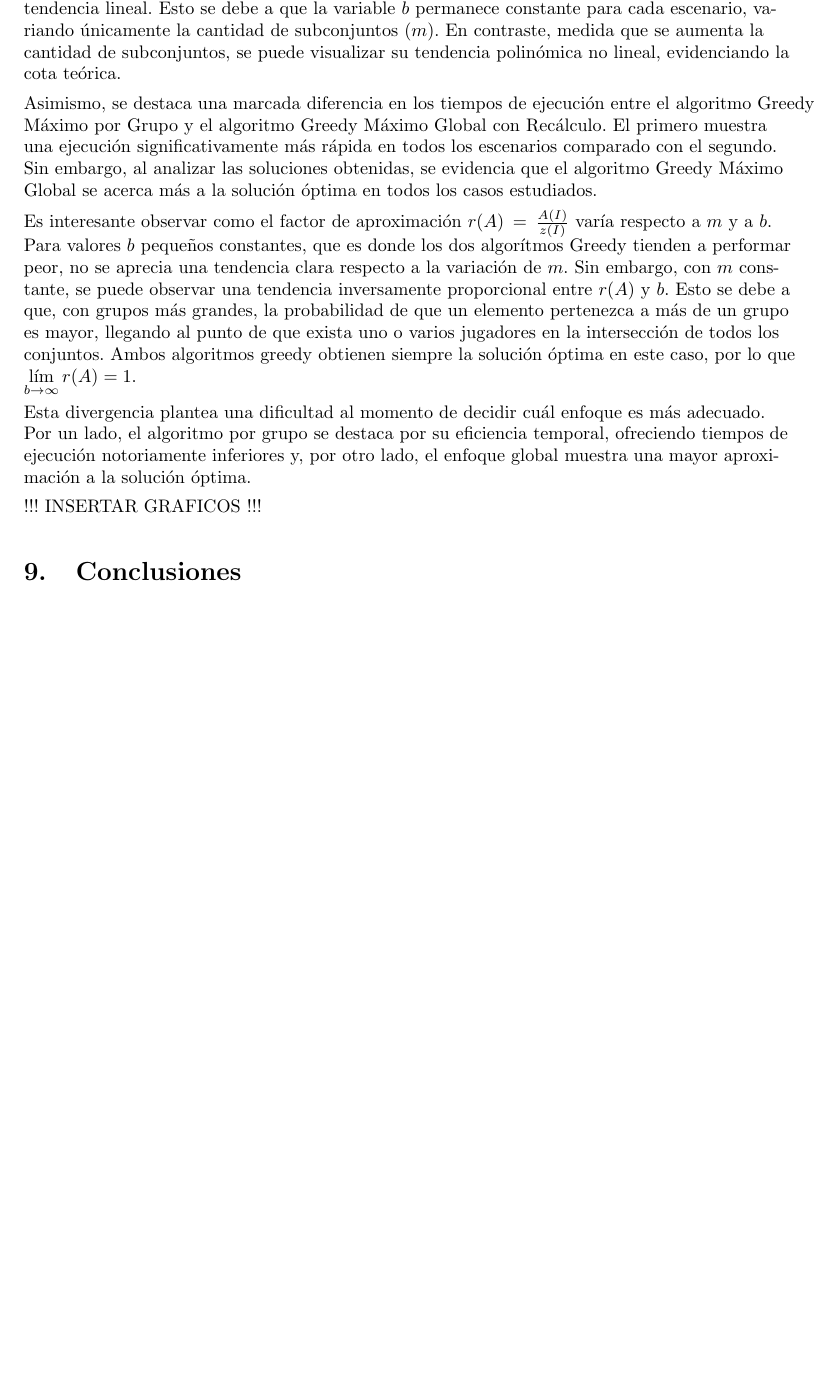
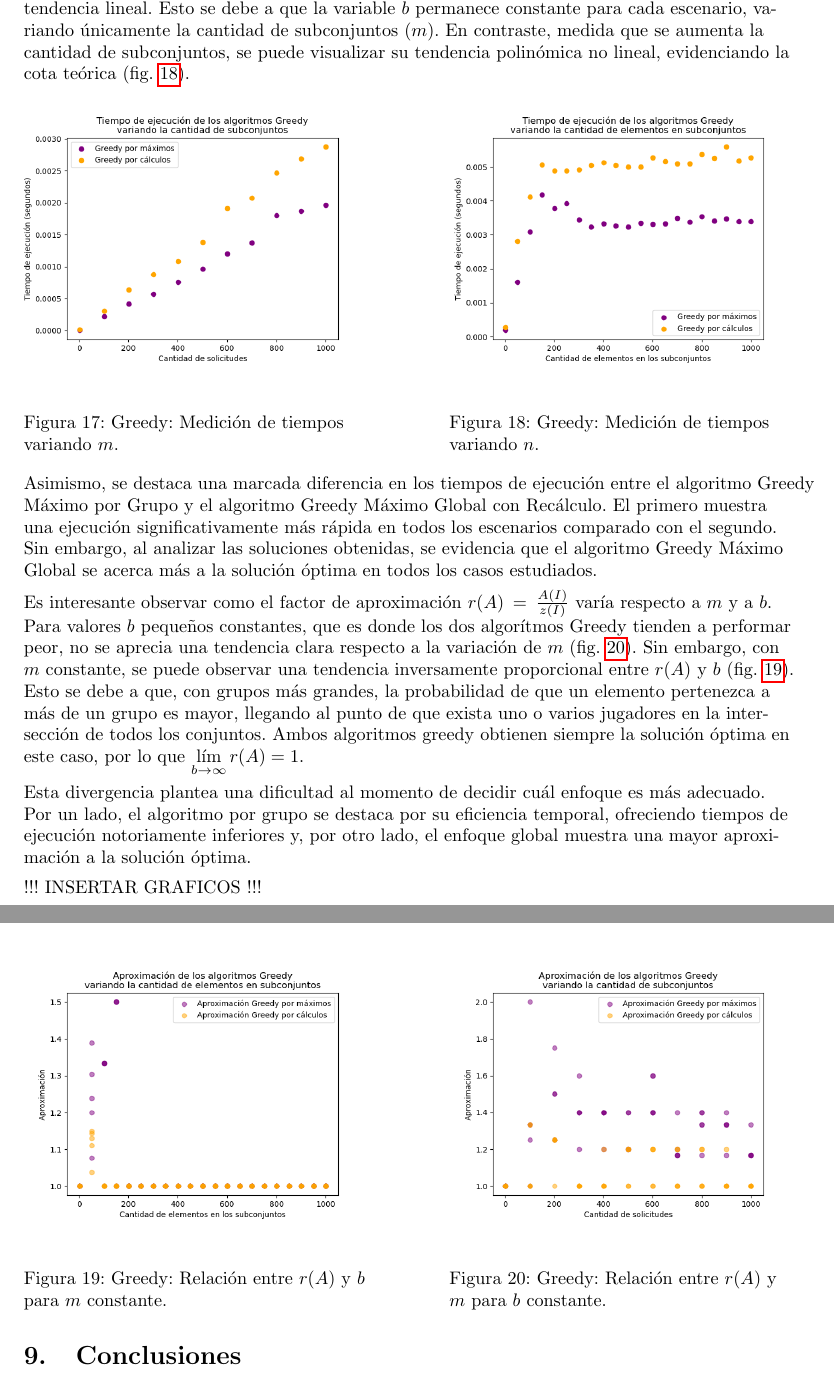
Before and after one commit to ptourne/pim-squad, a LaTeX document (informe/main.tex, which reads informe/tex/mediciones.tex): part of page 16 of 16 before the commit and two parts of pages 16 and 17 of 17 after it, the two joined at a grey line, cut so that both start at the same text, the shorter picture padded with empty space. Compiled offline with pdfLaTeX.

Commit message:
Imágenes

```diff
--- a/informe/tex/mediciones.tex
+++ b/informe/tex/mediciones.tex
@@ -20,11 +20,43 @@ Por otro lado, podemos observar que la curva de Programación Lineal Continua se
 
 En el siguiente gráfico, se ilustra el grado de aproximación, variando $b$ (fig. \label{medicion-plc-var-b}) y manteniendola constante (fig. \label{medicion-plc-cons-b}). Para poder corroborar nuestra cota máxima de aproximación, hicimos variar el parámetro $b$ en un intervalo $\left[25,30\right]$. Como en la gráfica se puede observar que la peor aproximación es $NUM_MAX$, luego se comprueba que la cota máxima es efectivamente en cada escenario es $b-1$.
 
-Por otra parte, al examinar los algoritmos que emplean la estrategia de diseño Greedy, se evidencia que ambos siguen una tendencia polinomial. En el primer gráfico (fig. \label {imagen}), se observa una tendencia lineal. Esto se debe a que la variable $b$ permanece constante para cada escenario, variando únicamente la cantidad de subconjuntos ($m$). En contraste, medida que se aumenta la cantidad de subconjuntos, se puede visualizar su tendencia polinómica no lineal, evidenciando la cota teórica.
+Por otra parte, al examinar los algoritmos que emplean la estrategia de diseño Greedy, se evidencia que ambos siguen una tendencia polinomial. En el primer gráfico (fig. \ref{fig:medicion_t_greedy_var_m}), se observa una tendencia lineal. Esto se debe a que la variable $b$ permanece constante para cada escenario, variando únicamente la cantidad de subconjuntos ($m$). En contraste, medida que se aumenta la cantidad de subconjuntos, se puede visualizar su tendencia polinómica no lineal, evidenciando la cota teórica (fig. \ref{fig:medicion_t_greedy_var_b}).
+
+\begin{figure}[h]
+    \centering
+    \begin{minipage}{0.45\textwidth}
+        \centering
+        \includegraphics[width=\textwidth]{img/medicion_t_greedy_var_m.png}
+        \caption{Greedy: Medición de tiempos variando $m$.}
+        \label{fig:medicion_t_greedy_var_m}
+    \end{minipage}\hfill
+    \begin{minipage}{0.45\textwidth}
+        \centering
+        \includegraphics[width=\textwidth]{img/medicion_t_greedy_var_b.png}
+        \caption{Greedy: Medición de tiempos variando $n$.}
+        \label{fig:medicion_t_greedy_var_b}
+    \end{minipage}
+\end{figure}
 
 Asimismo, se destaca una marcada diferencia en los tiempos de ejecución entre el algoritmo Greedy Máximo por Grupo y el algoritmo Greedy Máximo Global con Recálculo. El primero muestra una ejecución significativamente más rápida en todos los escenarios comparado con el segundo. Sin embargo, al analizar las soluciones obtenidas, se evidencia que el algoritmo Greedy Máximo Global se acerca más a la solución óptima en todos los casos estudiados.
 
-Es interesante observar como el factor de aproximación $r(A)=\frac{A(I)}{z(I)}$ varía respecto a $m$ y a $b$. Para valores $b$ pequeños constantes, que es donde los dos algorítmos Greedy tienden a performar peor, no se aprecia una tendencia clara respecto a la variación de $m$. Sin embargo, con $m$ constante, se puede observar una tendencia inversamente proporcional entre $r(A)$ y $b$. Esto se debe a que, con grupos más grandes, la probabilidad de que un elemento pertenezca a más de un grupo es mayor, llegando al punto de que exista uno o varios jugadores en la intersección de todos los conjuntos. Ambos algoritmos greedy obtienen siempre la solución óptima en este caso, por lo que $\lim\limits_{b \rightarrow \infty}r(A)=1$.
+Es interesante observar como el factor de aproximación $r(A)=\frac{A(I)}{z(I)}$ varía respecto a $m$ y a $b$. Para valores $b$ pequeños constantes, que es donde los dos algorítmos Greedy tienden a performar peor, no se aprecia una tendencia clara respecto a la variación de $m$ (fig. \ref{fig:medicion_r_greedy_var_m}). Sin embargo, con $m$ constante, se puede observar una tendencia inversamente proporcional entre $r(A)$ y $b$ (fig. \ref{fig:medicion_r_greedy_var_b}). Esto se debe a que, con grupos más grandes, la probabilidad de que un elemento pertenezca a más de un grupo es mayor, llegando al punto de que exista uno o varios jugadores en la intersección de todos los conjuntos. Ambos algoritmos greedy obtienen siempre la solución óptima en este caso, por lo que $\lim\limits_{b \rightarrow \infty}r(A)=1$.
+
+\begin{figure}[h]
+    \centering
+    \begin{minipage}{0.45\textwidth}
+        \centering
+        \includegraphics[width=\textwidth]{img/medicion_r_greedy_var_b.png}
+        \caption{Greedy: Relación entre $r(A)$ y $b$ para $m$ constante.}
+        \label{fig:medicion_r_greedy_var_b}
+    \end{minipage}\hfill
+    \begin{minipage}{0.45\textwidth}
+        \centering
+        \includegraphics[width=\textwidth]{img/medicion_r_greedy_var_m.png}
+        \caption{Greedy: Relación entre $r(A)$ y $m$ para $b$ constante.}
+        \label{fig:medicion_r_greedy_var_m}
+    \end{minipage}
+\end{figure}
 
 Esta divergencia plantea una dificultad al momento de decidir cuál enfoque es más adecuado. Por un lado, el algoritmo por grupo se destaca por su eficiencia temporal, ofreciendo tiempos de ejecución notoriamente inferiores y, por otro lado, el enfoque global muestra una mayor aproximación a la solución óptima.
 
```
Also changed, not shown: images/aprox_greedies.png (deleted), images/backtracking.png (deleted), images/bla/prueba_aprox_lin_variando_n.png (deleted), images/bla/prueba_tiempos_back.png (deleted), images/bla/prueba_var_m_aprox_lin_variando_n.png (deleted), images/greedy.png (deleted), images/prueba_aprox_lin.png (deleted), images/prueba_tiempos_greedy.png (deleted), images/prueba_tiempos_lineal.png (deleted), informe/img/medicion_r_greedy_var_b.png (renamed from images/bla/prueba_var_m_aprox_greedy_variando_n.png), informe/img/medicion_r_greedy_var_m.png (renamed from images/bla/prueba_aprox_greedy_variando_n.png), informe/img/medicion_t_backtracking.png (renamed from images/prueba_tiempos_back.png), informe/img/medicion_t_greedy_var_b.png (renamed from images/bla/prueba_var_m_tiempos_greedy_variando_n.png), informe/img/medicion_t_greedy_var_m.png (renamed from images/bla/prueba_tiempos_greedy_variando_n.png), 4 more files, 2 other files.
